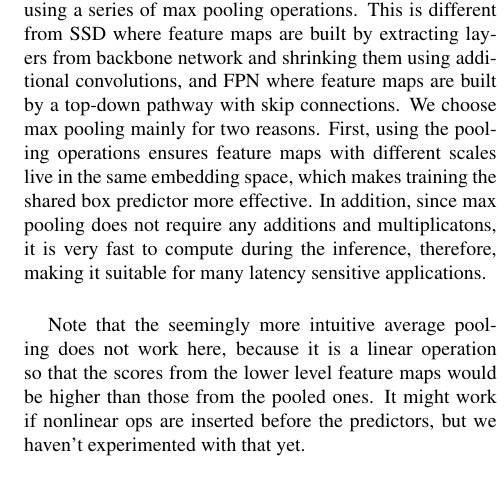
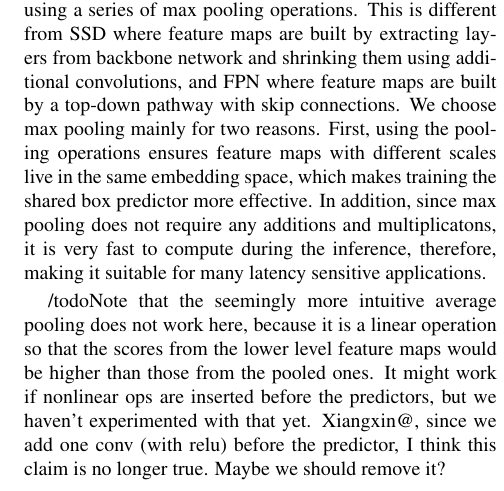
Before and after one commit to xiangxin-zhu/ppn-tex, a LaTeX paper (main.tex): part of one column of page 2 of 3, cut so that both start at the same text. Compiled offline with pdfLaTeX.

Commit message:
average pool.

```diff
--- a/main.tex
+++ b/main.tex
@@ -179,12 +179,15 @@ pooling does not require any additions and multiplicatons,
 it is very fast to compute during the inference, therefore,
 making it suitable for many latency sensitive applications.
 
-Note that the seemingly more intuitive average pooling does
+/todo{Note that the seemingly more intuitive average pooling does
 not work here, because it is a linear operation so that the
 scores from the lower level feature maps would be higher than
 those from the pooled ones. It might work if nonlinear ops
 are inserted before the predictors, but we haven't
 experimented with that yet.
+Xiangxin@, since we add one conv (with relu) before the predictor,
+I think this claim is no longer true. Maybe we should remove it?
+}
 
 % (1) avoids score miscalibration across scales, which
 %  could be a problem if the object size distribution is
```
Also changed, not shown: main.pdf.
